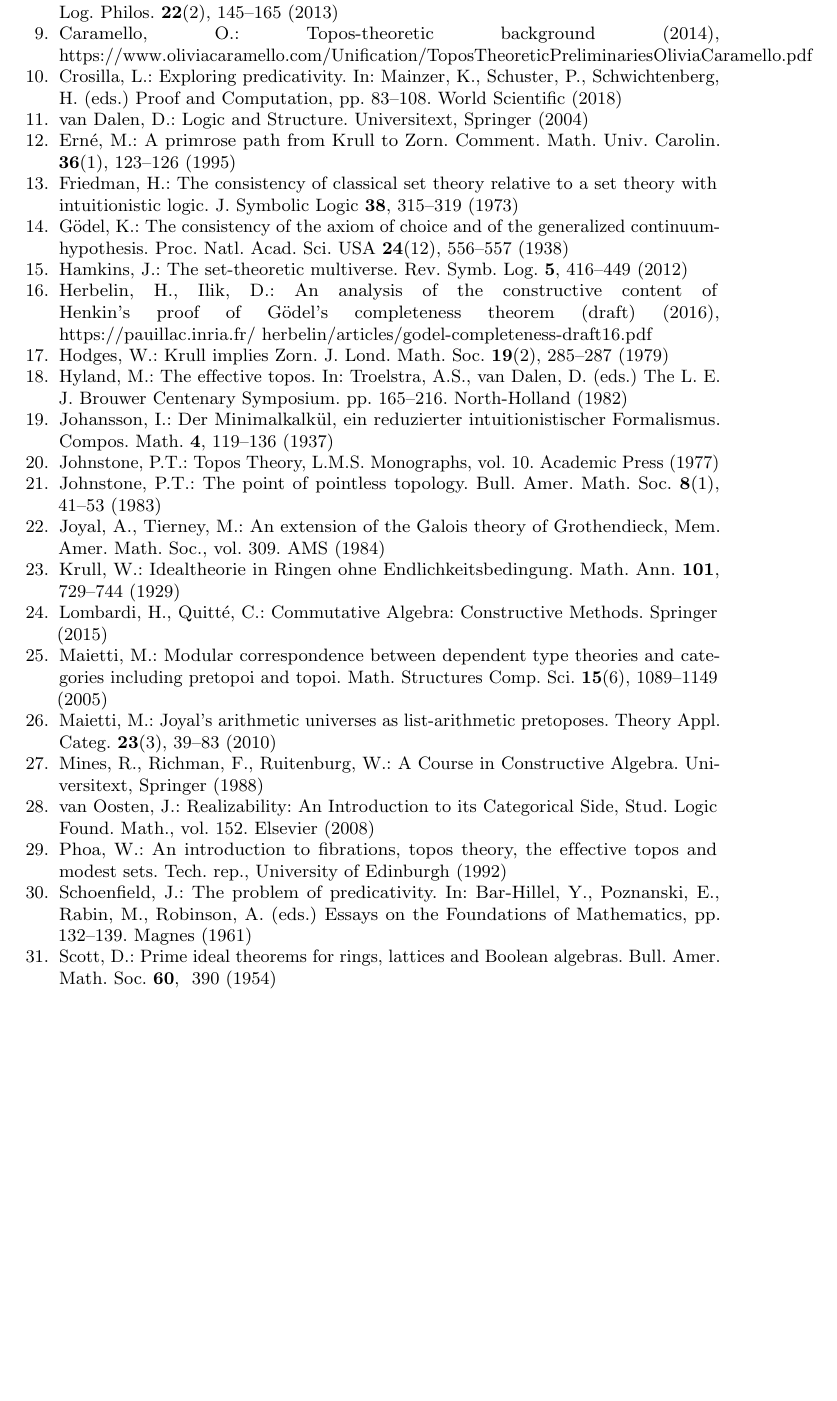
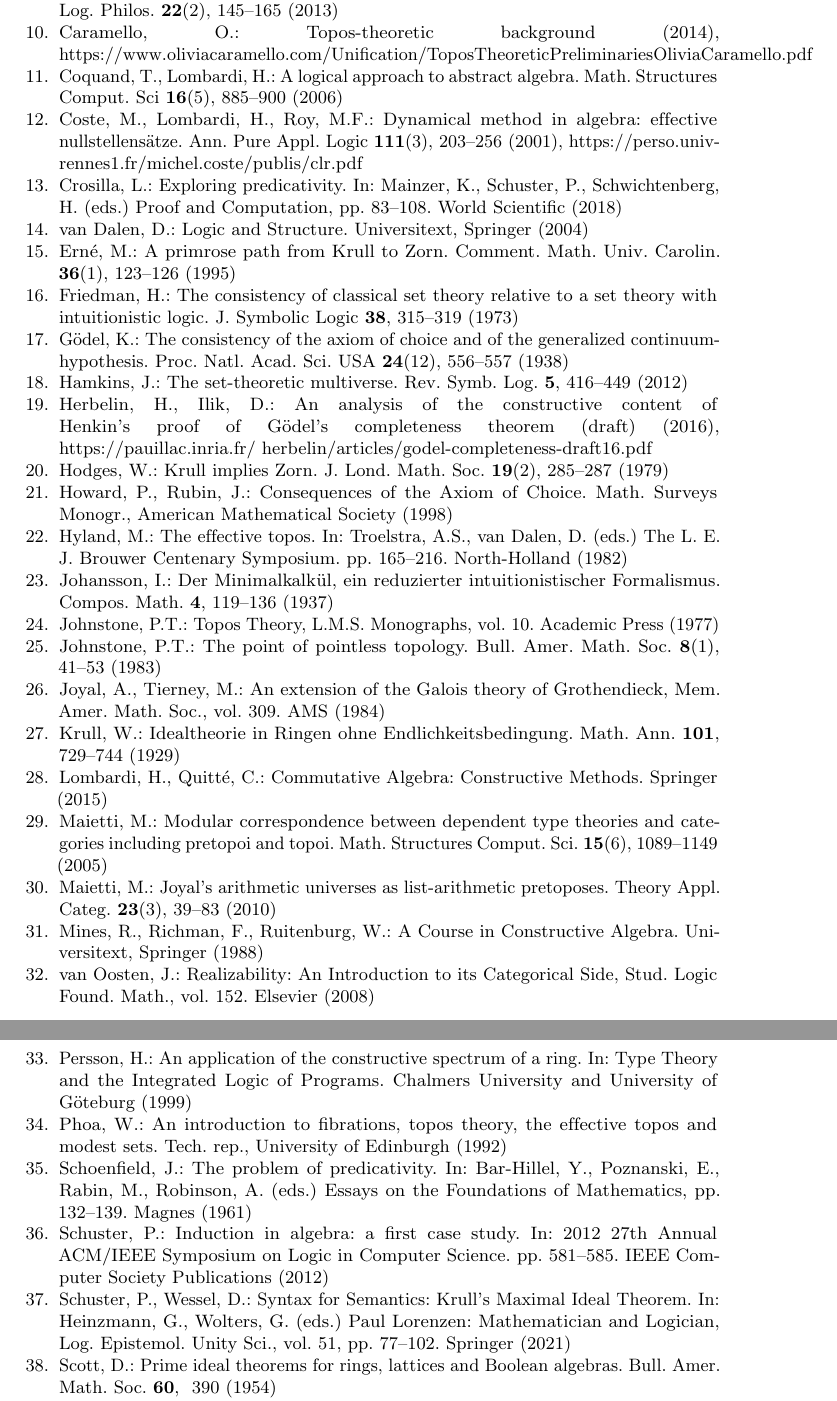
Before and after one commit to iblech/constructive-maximal-ideals, a LaTeX thesis (main.tex, which reads main.bib): part of page 12 of 13 before the commit and two parts of pages 12 and 13 of 13 after it, the two joined at a grey line, cut so that both start at the same text, the shorter picture padded with empty space. Compiled offline with pdfLaTeX.

Commit message:
More references

```diff
--- a/main.bib
+++ b/main.bib
@@ -198,7 +198,7 @@
 @article{maietti:modular,
   author = {Maietti, M.},
   title = {Modular correspondence between dependent type theories and categories including pretopoi and topoi},
-  journal = {Math. Structures Comp. Sci.},
+  journal = {Math. Structures Comput. Sci.},
   volume = {15},
   number = {6},
   year = {2005},
@@ -297,3 +297,21 @@
   volume = {60},
   year = {1954},
   pages = {390}}
+
+@incollection{schuster-wessel:krull,
+  author = {Schuster, P. and Wessel, D.},
+  title = {{Syntax for Semantics: Krull's Maximal Ideal Theorem}},
+  pages = {77--102},
+  booktitle = {Paul Lorenzen: Mathematician and Logician},
+  series = {Log. Epistemol. Unity Sci.},
+  volume = {51},
+  editor = {Heinzmann, G. and Wolters, G.},
+  publisher = {Springer},
+  year = {2021}}
+
+@book{howard-rubin:ac,
+  author = {Howard, P. and Rubin, J.},
+  title = {Consequences of the Axiom of Choice},
+  publisher = {American Mathematical Society},
+  series = {Math. Surveys Monogr.},
+  year = {1998}}
@@ -299,0 +330,5 @@
+  title = {A logical approach to abstract algebra},
+  journal = {Math. Structures Comput. Sci},
+  year = {2006},
+  volume = {16},
+  number = {5},
@@ -299,0 +339,22 @@
+  title = {Dynamical method in algebra: ef{}fective Nullstellensätze},
+  journal = {Ann. Pure Appl. Logic},
+  volume = {111},
+  number = {3},
+  pages = {203--256},
+  year = {2001},
+  url = {https://perso.univ-rennes1.fr/michel.coste/publis/clr.pdf}}
+
+@incollection{persson:constructive-spectrum,
+  author = {Persson, H.},
+  title = {An application of the constructive spectrum of a ring},
+  booktitle = {Type Theory and the Integrated Logic of Programs},
+  publisher = {Chalmers University and University of Göteburg},
+  year = {1999}}
+
+@inproceedings{schuster:induction,
+  author = {Schuster, P.},
+  title = {Induction in algebra: a first case study},
+  booktitle = {2012 27th Annual ACM/IEEE Symposium on Logic in Computer Science},
+  pages = {581--585},
+  publisher = {IEEE Computer Society Publications},
+  year = {2012}}
```
Also changed, not shown: main.tex (+3 -5 lines), main.bib (16 more changed lines).
